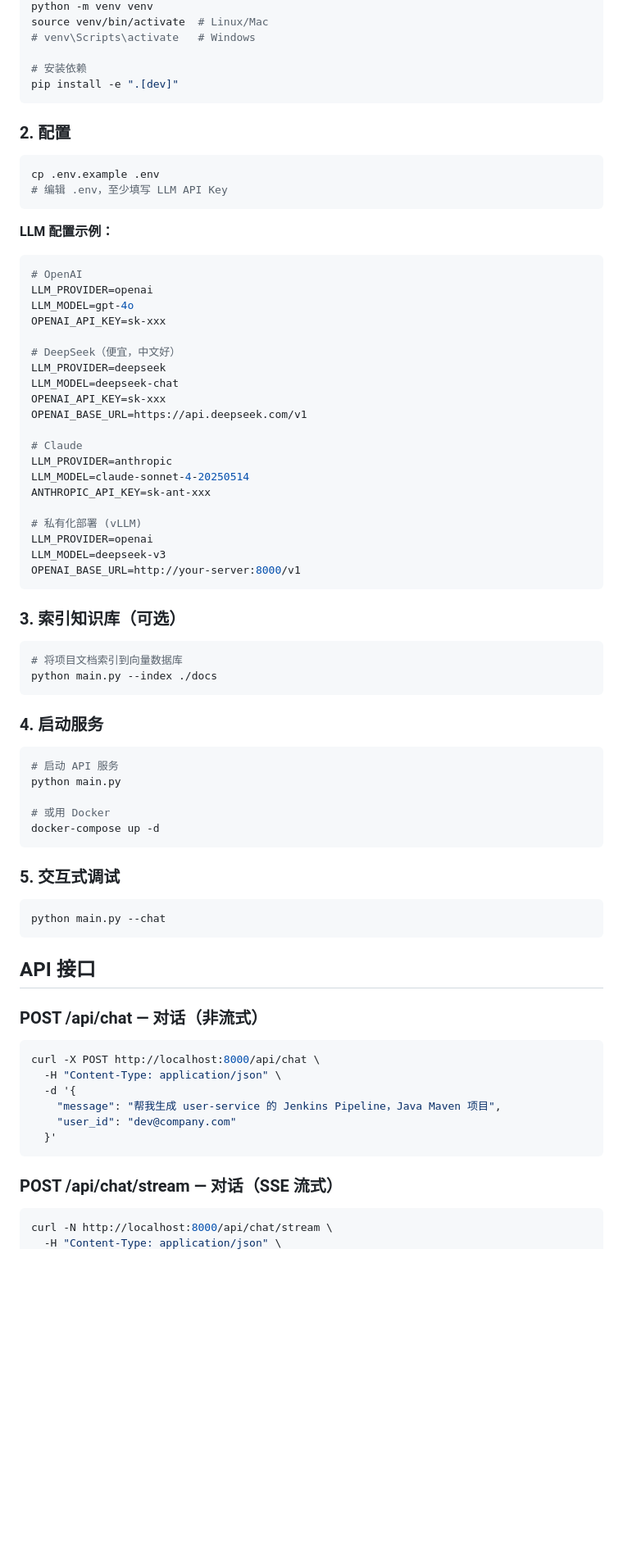
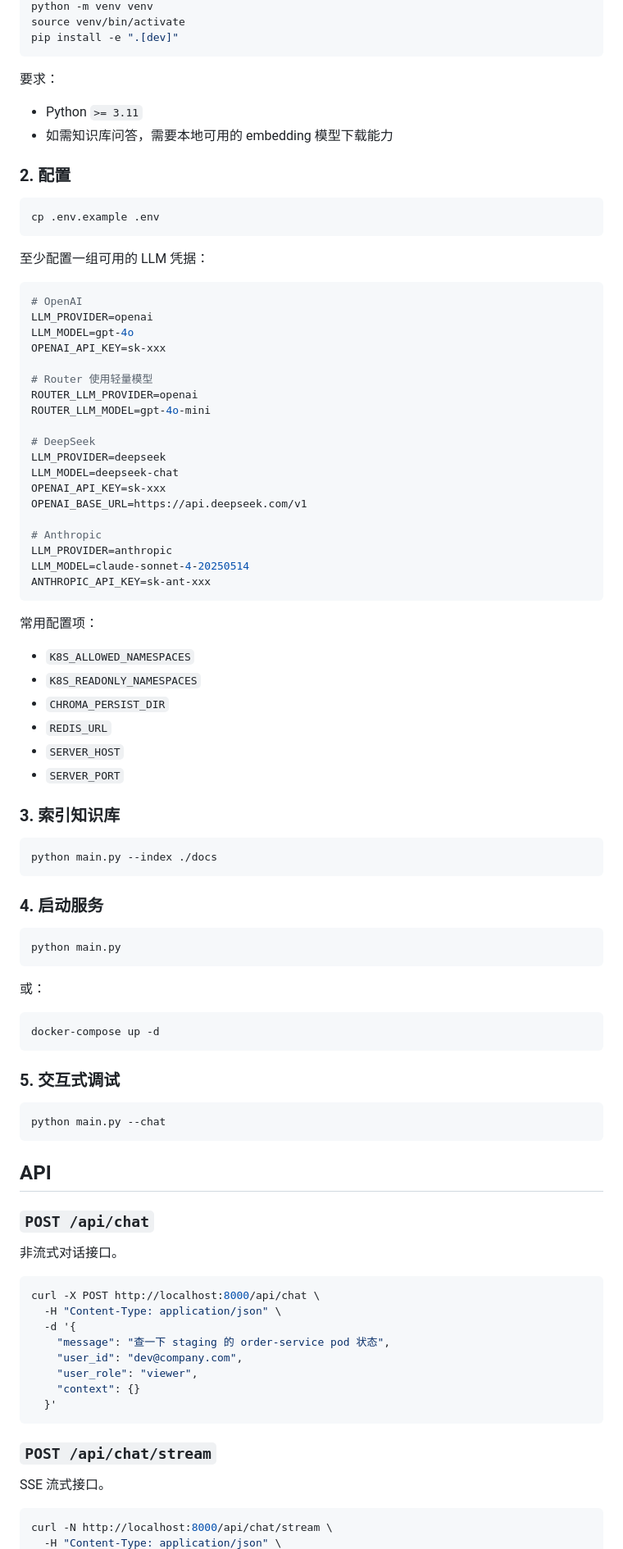
Before and after one commit to lichao01111-dot/ops-agent, a Markdown page: README.md, the part around one of its changes. Shown at 82% size. Rendered like a GitHub page; blank space fills up the shorter version.

````diff
--- a/README.md
+++ b/README.md
@@ -51,19 +88,20 @@ Shared memory schema 和 agent 权限矩阵见 [docs/shared-memory-design.md](./
 python -m venv venv
-source venv/bin/activate  # Linux/Mac
-# venv\Scripts\activate   # Windows
-
-# 安装依赖
+source venv/bin/activate
 pip install -e ".[dev]"
 ```
+
+要求：
+
+- Python `>= 3.11`
+- 如需知识库问答，需要本地可用的 embedding 模型下载能力
 
 ### 2. 配置
 
 ```bash
 cp .env.example .env
-# 编辑 .env，至少填写 LLM API Key
 ```
 
-**LLM 配置示例：**
+至少配置一组可用的 LLM 凭据：
 
 ```bash
 # OpenAI
@@ -71,37 +109,46 @@ LLM_PROVIDER=openai
 LLM_MODEL=gpt-4o
 OPENAI_API_KEY=sk-xxx
 
-# DeepSeek（便宜，中文好）
+# Router 使用轻量模型
+ROUTER_LLM_PROVIDER=openai
+ROUTER_LLM_MODEL=gpt-4o-mini
+
+# DeepSeek
 LLM_PROVIDER=deepseek
 LLM_MODEL=deepseek-chat
 OPENAI_API_KEY=sk-xxx
 OPENAI_BASE_URL=https://api.deepseek.com/v1
 
-# Claude
+# Anthropic
 LLM_PROVIDER=anthropic
 LLM_MODEL=claude-sonnet-4-20250514
 ANTHROPIC_API_KEY=sk-ant-xxx
-
-# 私有化部署 (vLLM)
-LLM_PROVIDER=openai
-LLM_MODEL=deepseek-v3
-OPENAI_BASE_URL=http://your-server:8000/v1
 ```
 
-### 3. 索引知识库（可选）
+常用配置项：
+
+- `K8S_ALLOWED_NAMESPACES`
+- `K8S_READONLY_NAMESPACES`
+- `CHROMA_PERSIST_DIR`
+- `REDIS_URL`
+- `SERVER_HOST`
+- `SERVER_PORT`
+
+### 3. 索引知识库
 
 ```bash
-# 将项目文档索引到向量数据库
 python main.py --index ./docs
 ```
 
 ### 4. 启动服务
 
 ```bash
-# 启动 API 服务
 python main.py
+```
 
-# 或用 Docker
+或：
+
+```bash
 docker-compose up -d
 ```
 
@@ -111,20 +158,26 @@ docker-compose up -d
 python main.py --chat
 ```
 
-## API 接口
+## API
 
-### POST /api/chat — 对话（非流式）
+### `POST /api/chat`
+
+非流式对话接口。
 
 ```bash
 curl -X POST http://localhost:8000/api/chat \
   -H "Content-Type: application/json" \
   -d '{
-    "message": "帮我生成 user-service 的 Jenkins Pipeline，Java Maven 项目",
-    "user_id": "dev@company.com"
+    "message": "查一下 staging 的 order-service pod 状态",
+    "user_id": "dev@company.com",
+    "user_role": "viewer",
+    "context": {}
   }'
 ```
 
-### POST /api/chat/stream — 对话（SSE 流式）
+### `POST /api/chat/stream`
+
+SSE 流式接口。
 
 ```bash
 curl -N http://localhost:8000/api/chat/stream \
````
Also changed, not shown: other parts of README.md (+140 -93 lines).
